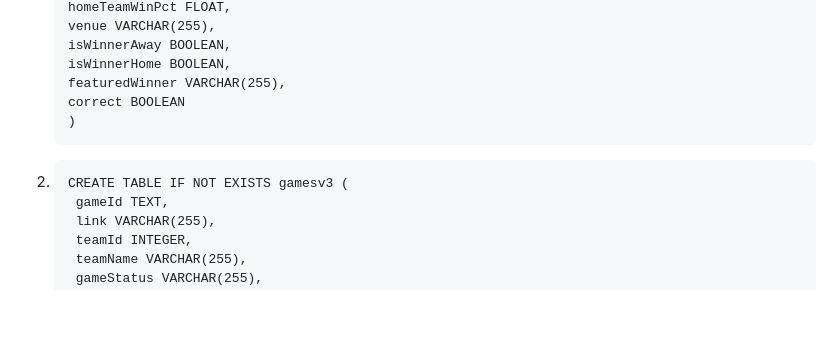
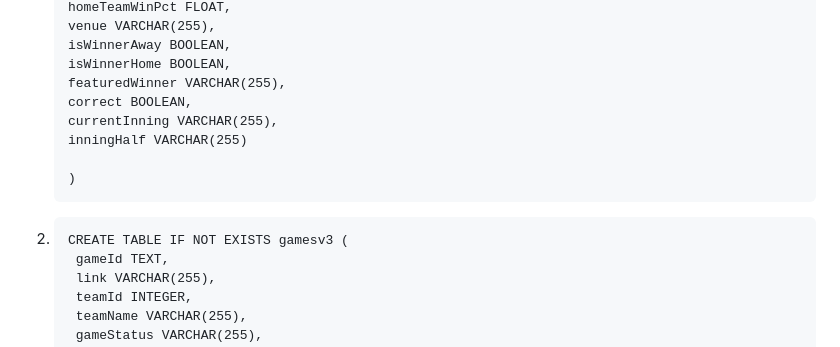
Before and after one commit to Michael-Goldfarb/MLBGamePredictor, a Markdown page: Notes.md, the part around the change printed below. Drawn GitHub-style; blank space fills up the shorter version.

Commit message:
Update Notes.md to update gamesRefresh

```diff
--- a/Notes.md
+++ b/Notes.md
@@ -18,11 +18,14 @@ Make sure to follow the instructions on the bottom of the page after creating th
         isWinnerAway BOOLEAN,
         isWinnerHome BOOLEAN,
         featuredWinner VARCHAR(255),
-        correct BOOLEAN
+        correct BOOLEAN,
+        currentInning VARCHAR(255),
+        inningHalf VARCHAR(255)
+
         )
 
 
-2.     CREATE TABLE IF NOT EXISTS gamesv3 (
+3.     CREATE TABLE IF NOT EXISTS gamesv3 (
         gameId TEXT,
         link VARCHAR(255),
         teamId INTEGER,
```
Also changed, not shown: other parts of Notes.md (+15 -15 lines).
